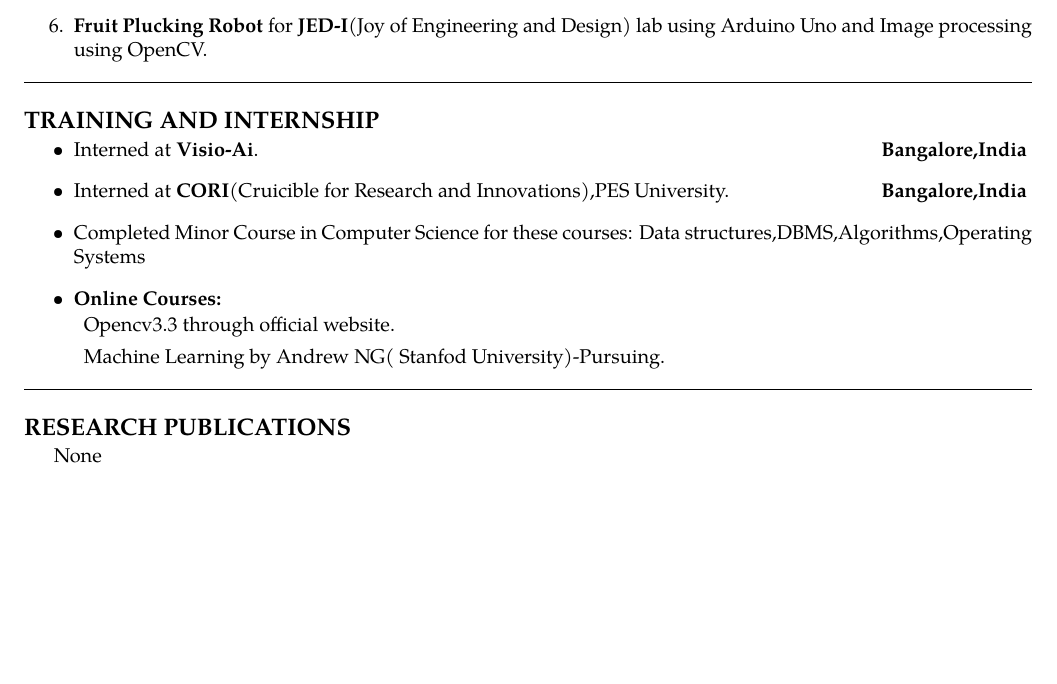
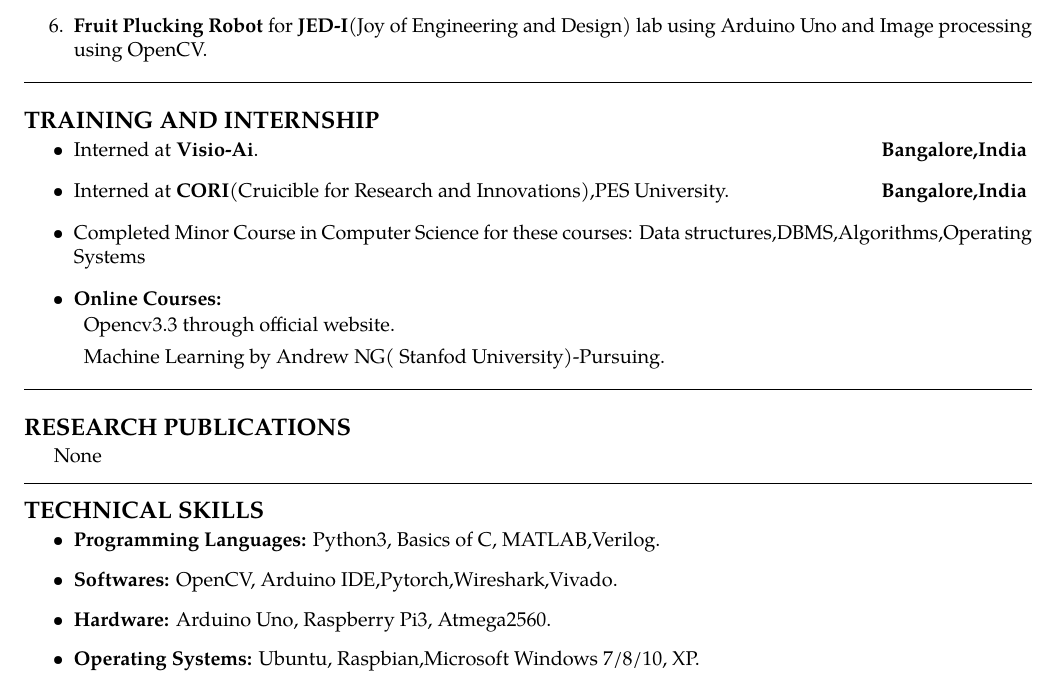
Before and after one commit to astrovarun8/Varunkumar_Resume, a LaTeX CV (Varunkumar_Resume.tex): part of page 2 of 2, cut so that both start at the same text, the shorter picture padded with empty space. Compiled offline with pdfLaTeX.

Commit message:
technical skills

```diff
--- a/Varunkumar_Resume.tex
+++ b/Varunkumar_Resume.tex
@@ -121,6 +121,19 @@
 \parskip=-0.5em
 None
 
+\vspace{1.0em}
+\hrule
+\subsection*{TECHNICAL SKILLS}
+\parskip=-0.5em
+
+\begin{itemize}
+
+    \item \textbf{Programming Languages:} Python3, Basics of C, MATLAB,Verilog.
+    \item \textbf{Softwares:} OpenCV, Arduino IDE,Pytorch,Wireshark,Vivado.
+    \item \textbf{Hardware:}  Arduino Uno, Raspberry Pi3, Atmega2560.
+    \item \textbf{Operating Systems:} Ubuntu, Raspbian,Microsoft Windows 7/8/10, XP.
+
+\end{itemize}
 
 
 \end{document}
```
Also changed, not shown: Varunkumar_Resume.pdf, 1 other file.
